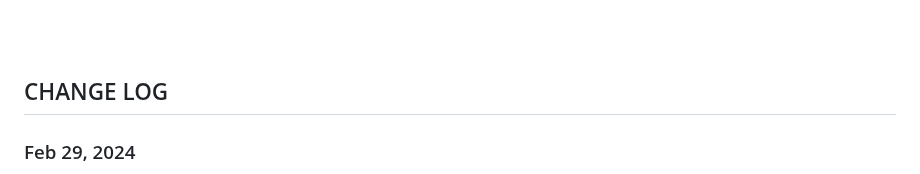
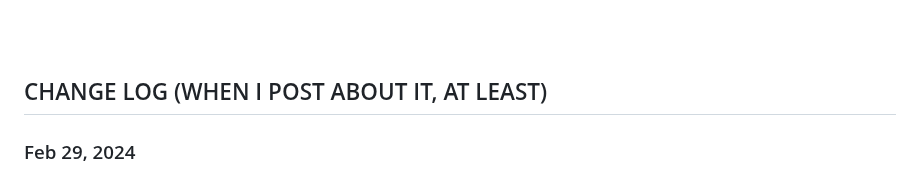
Before and after one commit to kayserifserif/kayserifserif.place, a Markdown page: appendix/index.md, the part around the change. Rendered like a GitHub page.

Commit message:
update appendix

```diff
--- a/appendix/index.md
+++ b/appendix/index.md
@@ -67,7 +67,7 @@ P.S. I would like to [write](/posts) because I feel the muscle sore from disuse.
 <br>
 <br>
 
-## CHANGE LOG
+## CHANGE LOG (WHEN I POST ABOUT IT, AT LEAST)
 
 ### Feb 29, 2024
 
```
